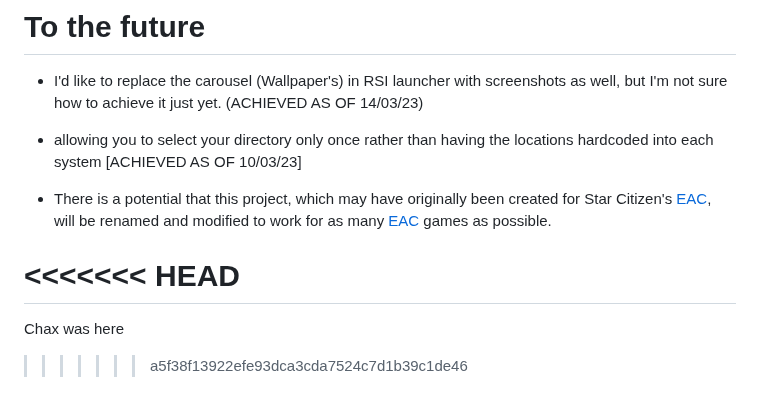
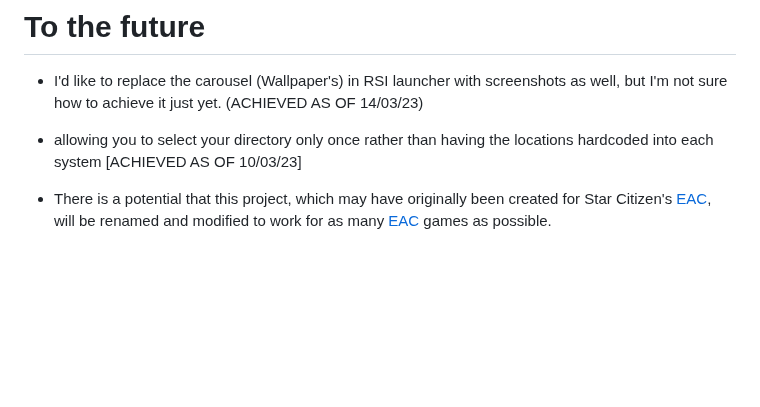
Before and after one commit to DJRLincs/SC-EAC-Screenshot-SplashScreen, a Markdown page: ReadMe.md, the part around the change. Rendered like a GitHub page; blank space fills up the shorter version.

Commit message:
getting rid of the test

```diff
--- a/ReadMe.md
+++ b/ReadMe.md
@@ -70,9 +70,3 @@ Big thanks to all of the people who worked on this project!
 - allowing you to select your directory only once rather than having the locations hardcoded into each system [ACHIEVED AS OF 10/03/23]
 
 - There is a potential that this project, which may have originally been created for Star Citizen's [EAC](https://www.easy.ac/), will be renamed and modified to work for as many [EAC](https://www.easy.ac/) games as possible.
-
-<<<<<<< HEAD
-=======
-
-Chax was here
->>>>>>> a5f38f13922efe93dca3cda7524c7d1b39c1de46
```
